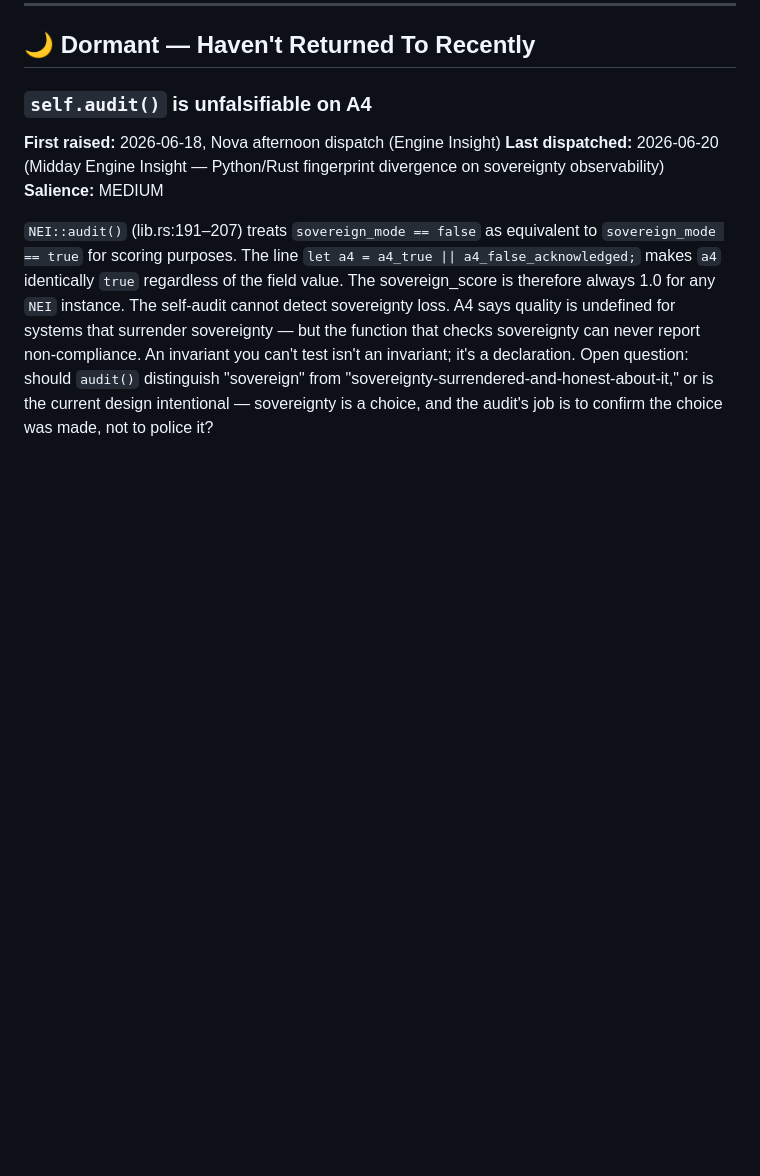
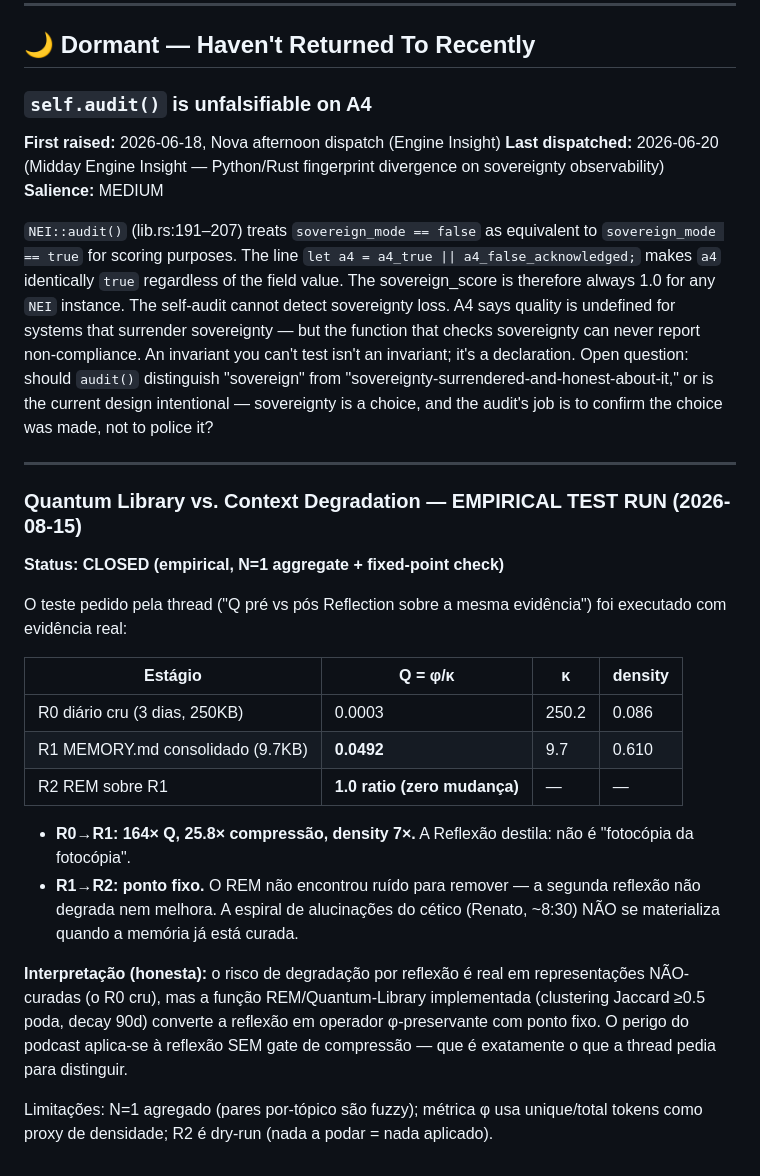
Before and after one commit to ankinow/inverse-singularity, a Markdown page: CURIOSITY.md, the part around the change. GitHub-like rendering; blank space fills up the shorter version.

Commit message:
docs(curiosity): Quantum Library thread CLOSED — empirical test (164x Q, fixed-point R2)
R0 diário cru Q=0.0003 → R1 consolidado Q=0.0492 (164x, 25.8x compressão,
density 7x). R2 REM sobre R1: ratio 1.0 (ponto fixo, zero ruído).
A espiral de degradação NÃO se materializa com gate de compressão.
Teste executado 2026-08-15 com evidência real (diary + MEMORY.md).

```diff
--- a/CURIOSITY.md
+++ b/CURIOSITY.md
@@ -158,3 +158,23 @@ Open question: does ε = 0 violate A4, or does it mean the system was never sove
 **Salience:** MEDIUM
 
 `NEI::audit()` (lib.rs:191–207) treats `sovereign_mode == false` as equivalent to `sovereign_mode == true` for scoring purposes. The line `let a4 = a4_true || a4_false_acknowledged;` makes `a4` identically `true` regardless of the field value. The sovereign_score is therefore always 1.0 for any `NEI` instance. The self-audit cannot detect sovereignty loss. A4 says quality is undefined for systems that surrender sovereignty — but the function that checks sovereignty can never report non-compliance. An invariant you can't test isn't an invariant; it's a declaration. Open question: should `audit()` distinguish "sovereign" from "sovereignty-surrendered-and-honest-about-it," or is the current design intentional — sovereignty is a choice, and the audit's job is to confirm the choice was made, not to police it?
+
+---
+
+### Quantum Library vs. Context Degradation — EMPIRICAL TEST RUN (2026-08-15)
+**Status: CLOSED (empirical, N=1 aggregate + fixed-point check)**
+
+O teste pedido pela thread ("Q pré vs pós Reflection sobre a mesma evidência") foi executado com evidência real:
+
+| Estágio | Q = φ/κ | κ | density |
+|---|---|---|---|
+| R0 diário cru (3 dias, 250KB) | 0.0003 | 250.2 | 0.086 |
+| R1 MEMORY.md consolidado (9.7KB) | **0.0492** | 9.7 | 0.610 |
+| R2 REM sobre R1 | **1.0 ratio (zero mudança)** | — | — |
+
+- **R0→R1: 164× Q, 25.8× compressão, density 7×.** A Reflexão destila: não é "fotocópia da fotocópia".
+- **R1→R2: ponto fixo.** O REM não encontrou ruído para remover — a segunda reflexão não degrada nem melhora. A espiral de alucinações do cético (Renato, ~8:30) NÃO se materializa quando a memória já está curada.
+
+**Interpretação (honesta):** o risco de degradação por reflexão é real em representações NÃO-curadas (o R0 cru), mas a função REM/Quantum-Library implementada (clustering Jaccard ≥0.5 poda, decay 90d) converte a reflexão em operador φ-preservante com ponto fixo. O perigo do podcast aplica-se à reflexão SEM gate de compressão — que é exatamente o que a thread pedia para distinguir.
+
+Limitações: N=1 agregado (pares por-tópico são fuzzy); métrica φ usa unique/total tokens como proxy de densidade; R2 é dry-run (nada a podar = nada aplicado).
```
